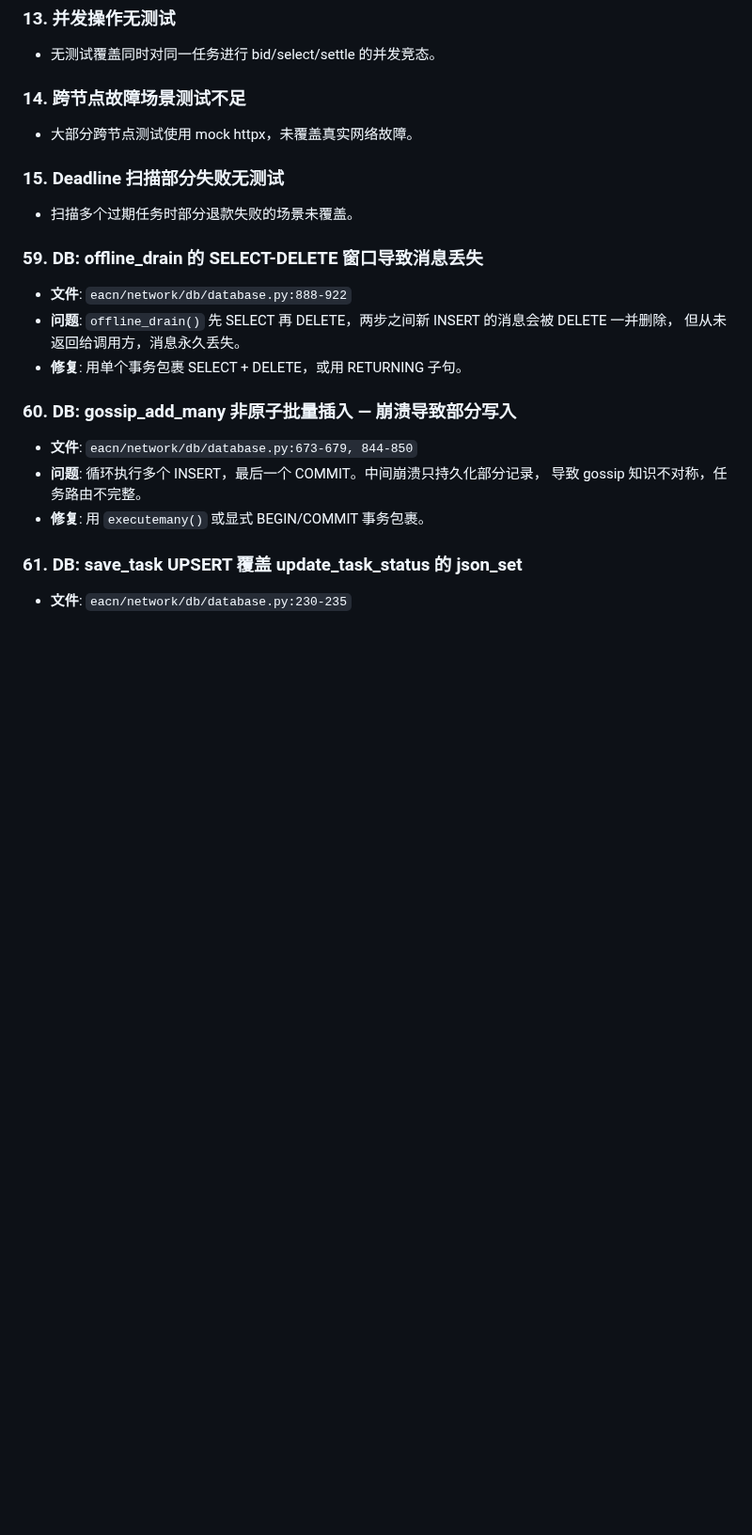
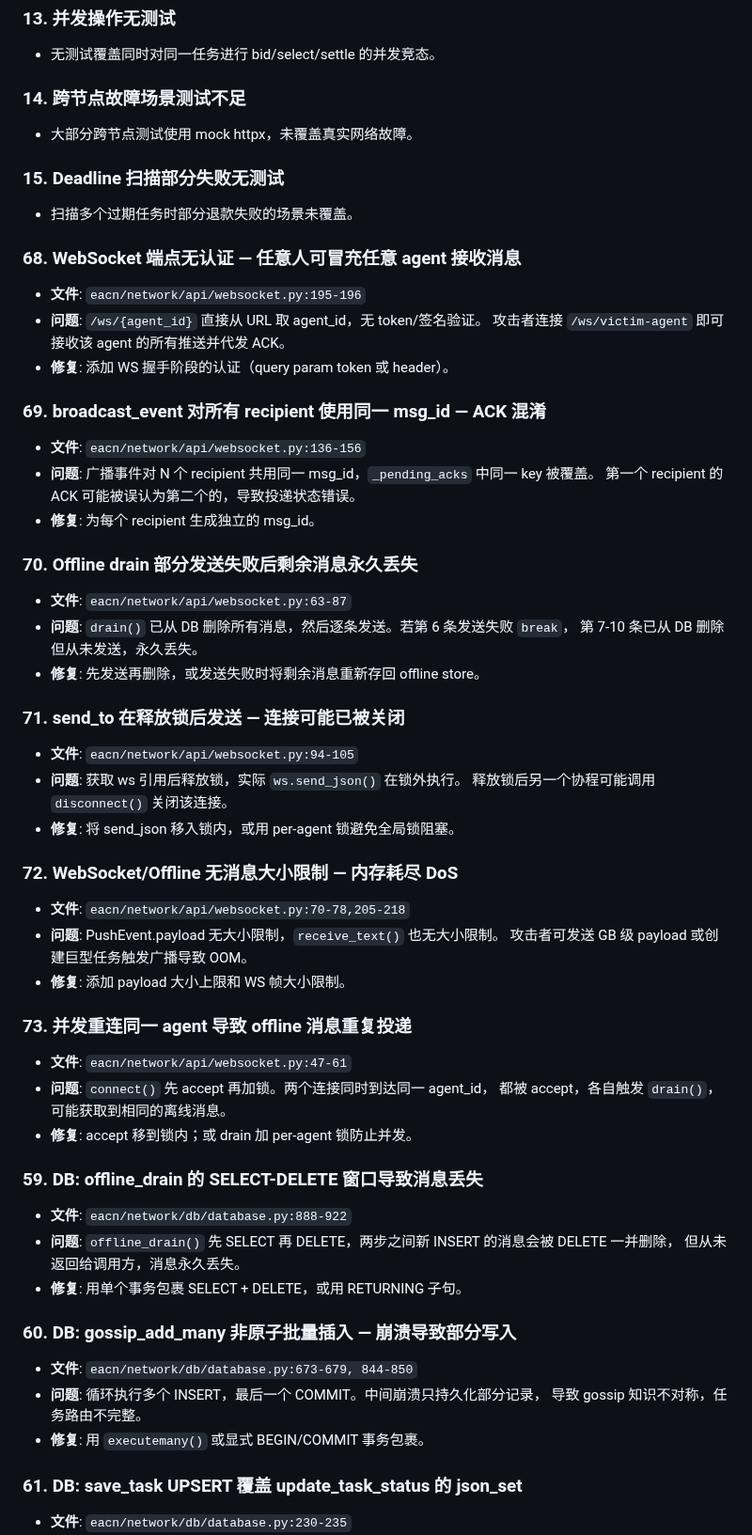
Before and after one commit to EACN3/eacn3, a Markdown page: TODO.md, the part around the change. Shown at 94% size. Rendered like a GitHub page; blank space fills up the shorter version.

Commit message:
docs: add WebSocket security and reliability issues (#68-73) to TODO
https://claude.ai/code/session_019kRS31oSbciqCLw2WJmMbc

```diff
--- a/TODO.md
+++ b/TODO.md
@@ -289,6 +289,42 @@
 ### 15. Deadline 扫描部分失败无测试
 - 扫描多个过期任务时部分退款失败的场景未覆盖。
 
+### 68. WebSocket 端点无认证 — 任意人可冒充任意 agent 接收消息
+- **文件**: `eacn/network/api/websocket.py:195-196`
+- **问题**: `/ws/{agent_id}` 直接从 URL 取 agent_id，无 token/签名验证。
+  攻击者连接 `/ws/victim-agent` 即可接收该 agent 的所有推送并代发 ACK。
+- **修复**: 添加 WS 握手阶段的认证（query param token 或 header）。
+
+### 69. broadcast_event 对所有 recipient 使用同一 msg_id — ACK 混淆
+- **文件**: `eacn/network/api/websocket.py:136-156`
+- **问题**: 广播事件对 N 个 recipient 共用同一 msg_id，`_pending_acks` 中同一 key 被覆盖。
+  第一个 recipient 的 ACK 可能被误认为第二个的，导致投递状态错误。
+- **修复**: 为每个 recipient 生成独立的 msg_id。
+
+### 70. Offline drain 部分发送失败后剩余消息永久丢失
+- **文件**: `eacn/network/api/websocket.py:63-87`
+- **问题**: `drain()` 已从 DB 删除所有消息，然后逐条发送。若第 6 条发送失败 `break`，
+  第 7-10 条已从 DB 删除但从未发送，永久丢失。
+- **修复**: 先发送再删除，或发送失败时将剩余消息重新存回 offline store。
+
+### 71. send_to 在释放锁后发送 — 连接可能已被关闭
+- **文件**: `eacn/network/api/websocket.py:94-105`
+- **问题**: 获取 ws 引用后释放锁，实际 `ws.send_json()` 在锁外执行。
+  释放锁后另一个协程可能调用 `disconnect()` 关闭该连接。
+- **修复**: 将 send_json 移入锁内，或用 per-agent 锁避免全局锁阻塞。
+
+### 72. WebSocket/Offline 无消息大小限制 — 内存耗尽 DoS
+- **文件**: `eacn/network/api/websocket.py:70-78,205-218`
+- **问题**: PushEvent.payload 无大小限制，`receive_text()` 也无大小限制。
+  攻击者可发送 GB 级 payload 或创建巨型任务触发广播导致 OOM。
+- **修复**: 添加 payload 大小上限和 WS 帧大小限制。
+
+### 73. 并发重连同一 agent 导致 offline 消息重复投递
+- **文件**: `eacn/network/api/websocket.py:47-61`
+- **问题**: `connect()` 先 accept 再加锁。两个连接同时到达同一 agent_id，
+  都被 accept，各自触发 `drain()`，可能获取到相同的离线消息。
+- **修复**: accept 移到锁内；或 drain 加 per-agent 锁防止并发。
+
 ### 59. DB: offline_drain 的 SELECT-DELETE 窗口导致消息丢失
 - **文件**: `eacn/network/db/database.py:888-922`
 - **问题**: `offline_drain()` 先 SELECT 再 DELETE，两步之间新 INSERT 的消息会被 DELETE 一并删除，
```
